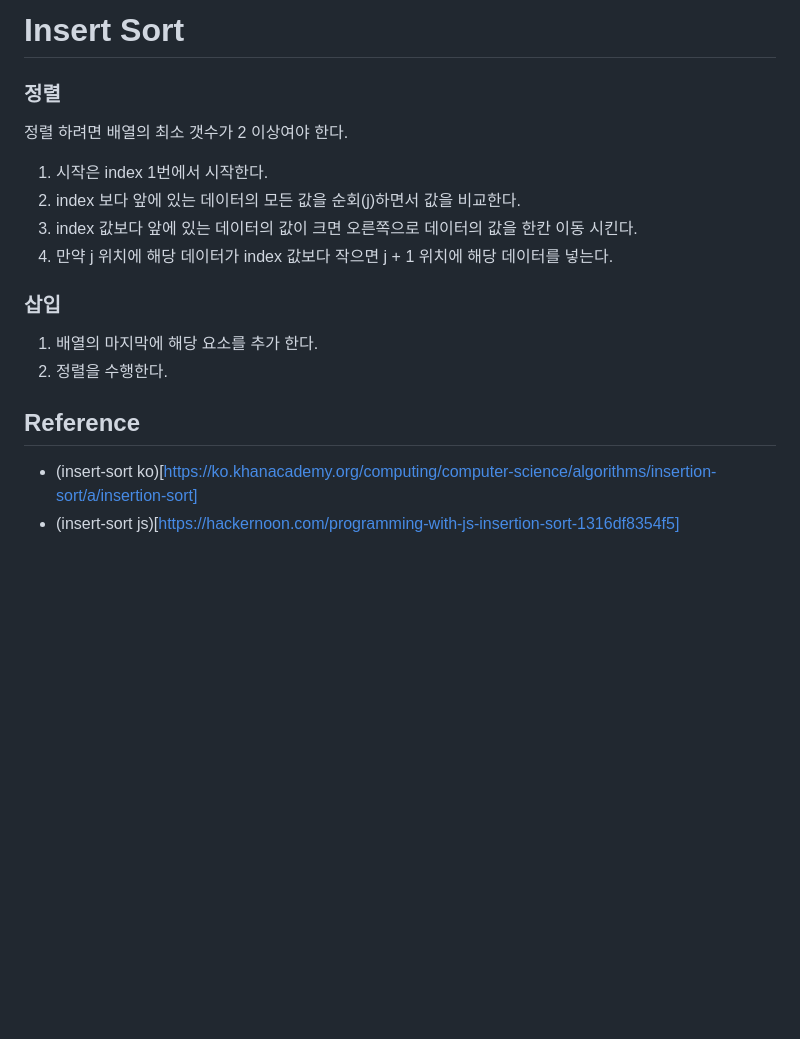
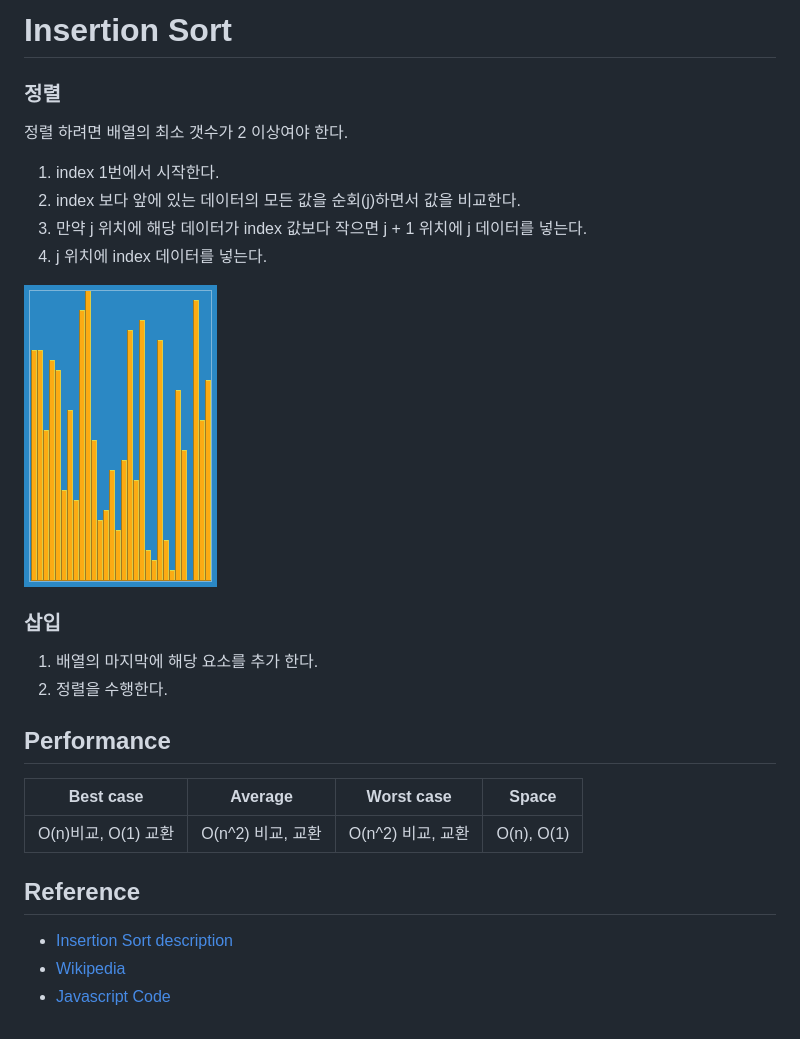
Before and after one commit to hyeonmi/javascript-algorithm, a Markdown page: 2_sort/insertion_sort/README.md, the part around the change. GitHub-like rendering; pictures changed too: img/insertion_sort.gif (added); blank space fills up the shorter version.

Commit message:
feat: write insertion sort algorithm

```diff
--- a/2_sort/insertion_sort/README.md
+++ b/2_sort/insertion_sort/README.md
@@ -1,18 +1,25 @@
-# Insert Sort
+# Insertion Sort
 
 ### 정렬
 정렬 하려면 배열의 최소 갯수가 2 이상여야 한다.
 
-1. 시작은 index 1번에서 시작한다.
+1. index 1번에서 시작한다.
 2. index 보다 앞에 있는 데이터의 모든 값을 순회(j)하면서 값을 비교한다.
-3. index 값보다 앞에 있는 데이터의 값이 크면 오른쪽으로 데이터의 값을 한칸 이동 시킨다.
-4. 만약 j 위치에 해당 데이터가 index 값보다 작으면 j + 1 위치에 해당 데이터를 넣는다.
+3. 만약 j 위치에 해당 데이터가 index 값보다 작으면 j + 1 위치에 j 데이터를 넣는다.
+4. j 위치에 index 데이터를 넣는다.
+
+![Insertion Sort](../../img/insertion_sort.gif)
 
 ### 삽입
 1. 배열의 마지막에 해당 요소를 추가 한다.
 2. 정렬을 수행한다.
 
+## Performance
+ Best case         |  Average        | Worst case      | Space
+-------------------| --------------- | --------------- | ---------
+ O(n)비교, O(1) 교환  | О(n^2) 비교, 교환 | О(n^2) 비교, 교환 | O(n), O(1)
 
 ## Reference
-- (insert-sort ko)[https://ko.khanacademy.org/computing/computer-science/algorithms/insertion-sort/a/insertion-sort]
-- (insert-sort js)[https://hackernoon.com/programming-with-js-insertion-sort-1316df8354f5]
+- [Insertion Sort description](https://ratsgo.github.io/data%20structure&algorithm/2017/09/06/insmersort/)
+- [Wikipedia](https://ko.wikipedia.org/wiki/%EC%82%BD%EC%9E%85_%EC%A0%95%EB%A0%AC)
+- [Javascript Code](https://hackernoon.com/programming-with-js-insertion-sort-1316df8354f5)
```
Also changed, not shown: 1 other file.
